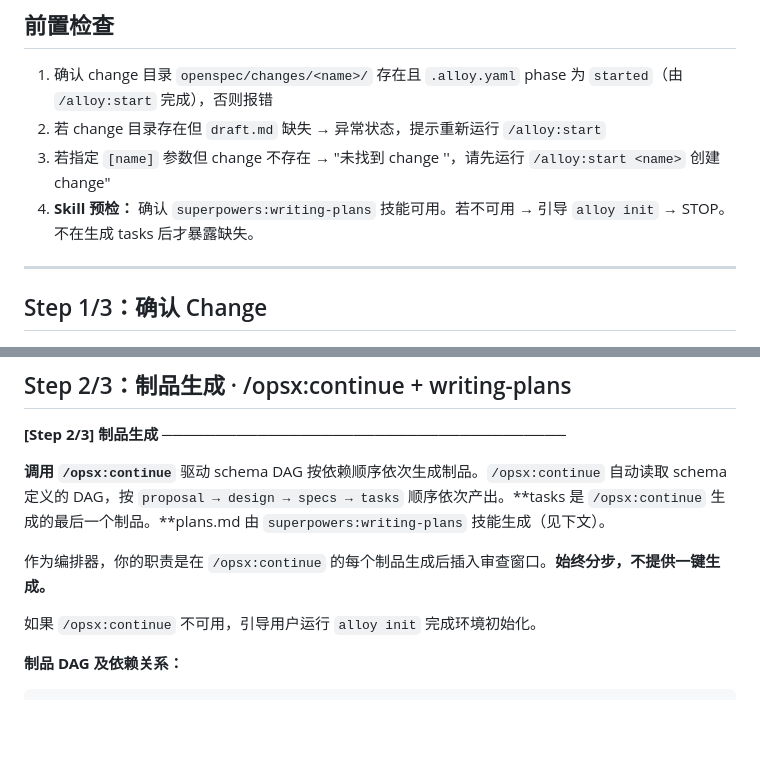
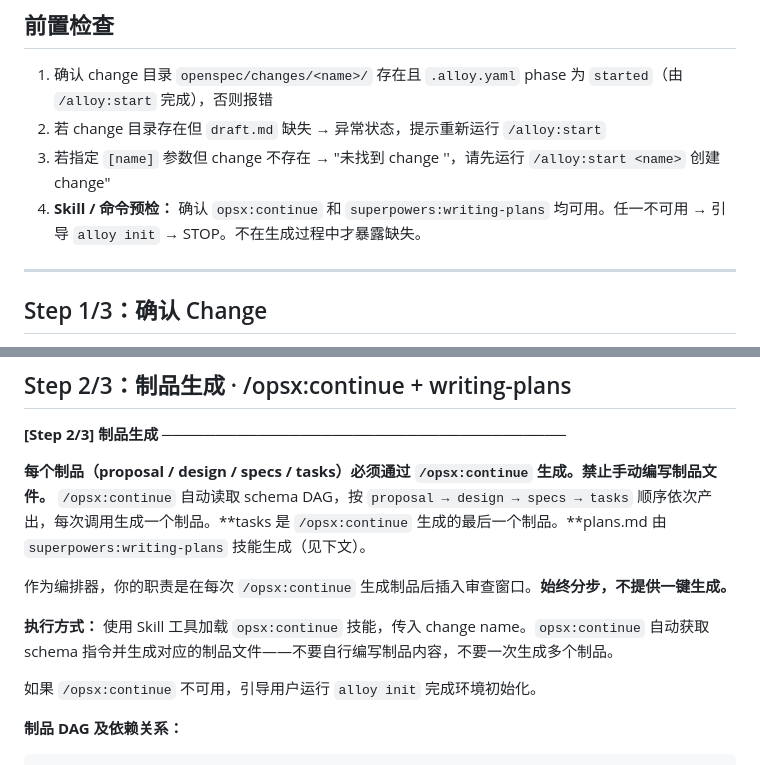
Before and after one commit to Rushing0711/alloy, a Markdown page: commands/alloy/plan.md, 2 parts joined by grey strips. Drawn GitHub-style; blank space fills up the shorter version.

Commit message:
fix(plan): /opsx:continue 调用的硬闸门强化
plan.md 之前只写了"调用 /opsx:continue"，是文本建议不是硬约束。Agent 在实际
执行中跳过了该命令，直接手动生成了 proposal/design/specs/tasks，导致
retrospective 的 §4 技能审计中 opsx:continue 标记为缺失。

3 处强化：
- 前置预检：opsx:continue 和 writing-plans 均需可用，任一缺失 STOP
- Step 2/3 header：改为"必须通过 /opsx:continue 生成。禁止手动编写制品文件"
- 执行方式：明确"使用 Skill 工具加载"，"不要自行编写制品内容，不要一次生成多个"

Co-Authored-By: Claude Opus 4.7 <noreply@anthropic.com>

```diff
--- a/commands/alloy/plan.md
+++ b/commands/alloy/plan.md
@@ -16,7 +16,7 @@ tags: [alloy, workflow]
 1. 确认 change 目录 `openspec/changes/<name>/` 存在且 `.alloy.yaml` phase 为 `started`（由 `/alloy:start` 完成），否则报错
 2. 若 change 目录存在但 `draft.md` 缺失 → 异常状态，提示重新运行 `/alloy:start`
 3. 若指定 `[name]` 参数但 change 不存在 → "未找到 change '<name>'，请先运行 `/alloy:start <name>` 创建 change"
-4. **Skill 预检：** 确认 `superpowers:writing-plans` 技能可用。若不可用 → 引导 `alloy init` → STOP。不在生成 tasks 后才暴露缺失。
+4. **Skill / 命令预检：** 确认 `opsx:continue` 和 `superpowers:writing-plans` 均可用。任一不可用 → 引导 `alloy init` → STOP。不在生成过程中才暴露缺失。
 
 ---
 
@@ -90,9 +90,11 @@ print(json.dumps(d))
 **[Step 2/3] 制品生成**
 ──────────────────────────────────────
 
-**调用 `/opsx:continue`** 驱动 schema DAG 按依赖顺序依次生成制品。`/opsx:continue` 自动读取 schema 定义的 DAG，按 `proposal → design → specs → tasks` 顺序依次产出。**tasks 是 `/opsx:continue` 生成的最后一个制品。**plans.md 由 `superpowers:writing-plans` 技能生成（见下文）。
+**每个制品（proposal / design / specs / tasks）必须通过 `/opsx:continue` 生成。禁止手动编写制品文件。** `/opsx:continue` 自动读取 schema DAG，按 `proposal → design → specs → tasks` 顺序依次产出，每次调用生成一个制品。**tasks 是 `/opsx:continue` 生成的最后一个制品。**plans.md 由 `superpowers:writing-plans` 技能生成（见下文）。
 
-作为编排器，你的职责是在 `/opsx:continue` 的每个制品生成后插入审查窗口。**始终分步，不提供一键生成。**
+作为编排器，你的职责是在每次 `/opsx:continue` 生成制品后插入审查窗口。**始终分步，不提供一键生成。**
+
+**执行方式：** 使用 Skill 工具加载 `opsx:continue` 技能，传入 change name。`opsx:continue` 自动获取 schema 指令并生成对应的制品文件——不要自行编写制品内容，不要一次生成多个制品。
 
 如果 `/opsx:continue` 不可用，引导用户运行 `alloy init` 完成环境初始化。
 
```
